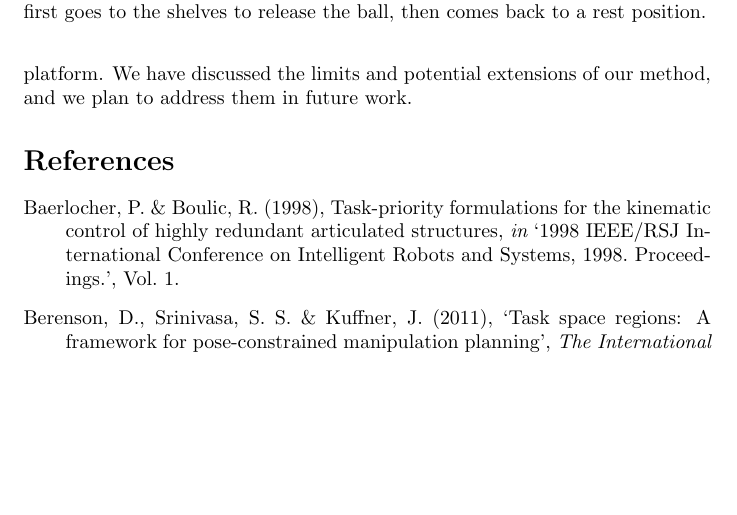
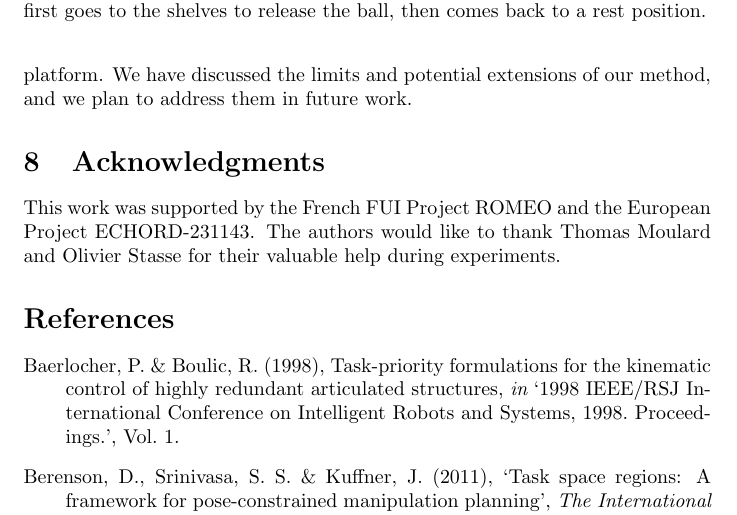
Before and after one commit to laas/12ijrr-ssc, a LaTeX paper (paper.tex): part of page 22 of 25, cut so that both start at the same text, the shorter picture padded with empty space. Compiled offline with pdfLaTeX.

Commit message:
Add Acknowledgment section

```diff
--- a/paper.tex
+++ b/paper.tex
@@ -1291,6 +1291,10 @@ We have used our motion planner on different challenging examples, and validated
 generated motions on a real platform. We have discussed the limits and potential extensions
 of our method, and we plan to address them in future work.
 
+\section{Acknowledgments}
+
+This work was supported by the French FUI Project ROMEO and the European Project ECHORD-231143. The authors would like to thank Thomas Moulard and Olivier Stasse for their valuable help during experiments.
+
 
 \bibliographystyle{agsm}
 
```
